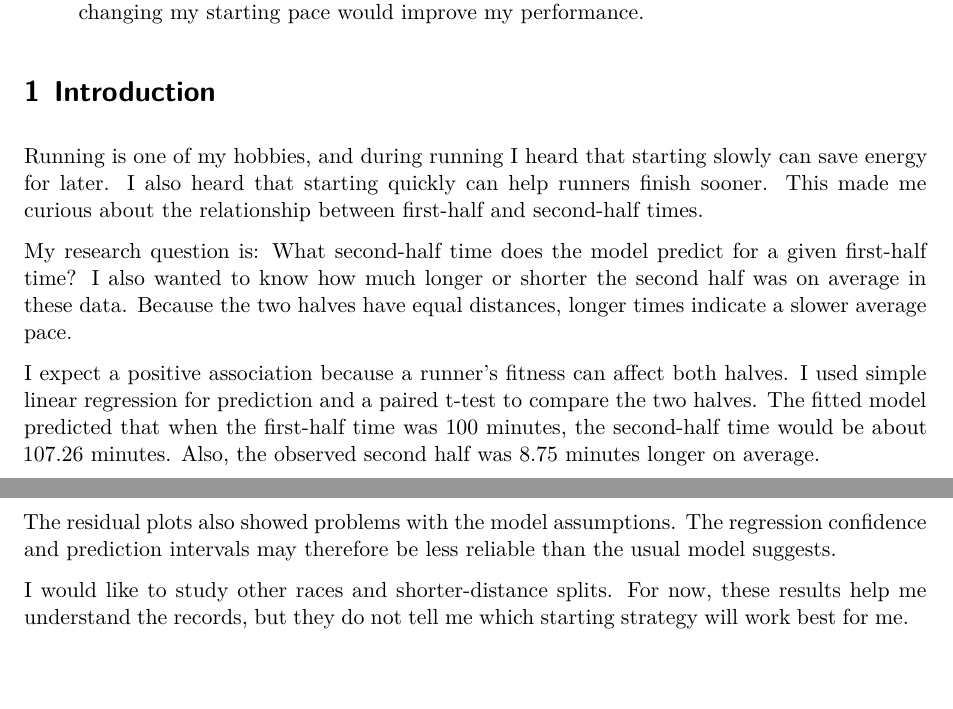
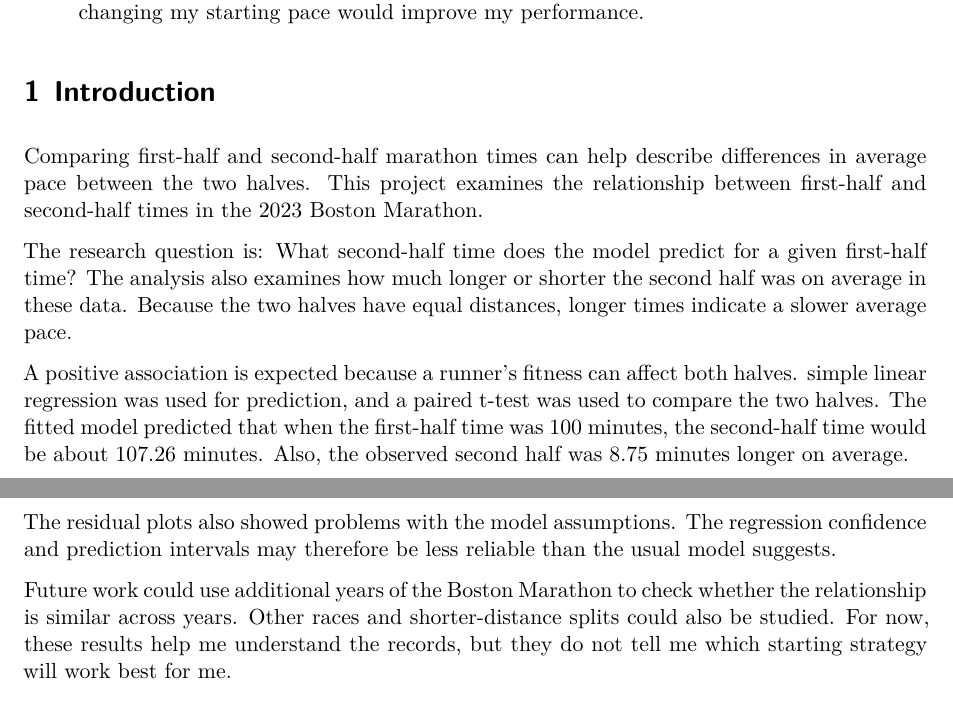
Before and after one commit to Yena-j1/MATH261A-project, a Quarto document (paper/paper-v1_yena_jeon.qmd): two parts of pages 1 and 5 of 5, joined at a grey line, cut so that both start at the same text, the shorter picture padded with empty space. Rendered offline with R 4.5, knitr and Pandoc in place of Quarto, then LaTeX, with nearby package versions.

Commit message:
peer review feedback updated

```diff
--- a/paper/paper-v1_yena_jeon.qmd
+++ b/paper/paper-v1_yena_jeon.qmd
@@ -46,11 +46,11 @@ boston <- boston_raw |>
 
 # Introduction
 
-Running is one of my hobbies, and during running I heard that starting slowly can save energy for later. I also heard that starting quickly can help runners finish sooner. This made me curious about the relationship between first-half and second-half times.
+Comparing first-half and second-half marathon times can help describe differences in average pace between the two halves. This project examines the relationship between first-half and second-half times in the 2023 Boston Marathon.
 
-My research question is: What second-half time does the model predict for a given first-half time? I also wanted to know how much longer or shorter the second half was on average in these data. Because the two halves have equal distances, longer times indicate a slower average pace.
+The research question is: What second-half time does the model predict for a given first-half time? The analysis also examines how much longer or shorter the second half was on average in these data. Because the two halves have equal distances, longer times indicate a slower average pace.
 
-I expect a positive association because a runner's fitness can affect both halves. I used simple linear regression for prediction and a paired t-test to compare the two halves. The fitted model predicted that when the first-half time was 100 minutes, the second-half time would be about 107.26 minutes. Also, the observed second half was 8.75 minutes longer on average.
+A positive association is expected because a runner's fitness can affect both halves. simple linear regression was used for prediction, and a paired t-test was used to compare the two halves. The fitted model predicted that when the first-half time was 100 minutes, the second-half time would be about 107.26 minutes. Also, the observed second half was 8.75 minutes longer on average.
 
 @sec-data introduces the data used in this analysis. @sec-methods describes the model, @sec-results presents the results, and @sec-discussion explains the limitations.
 
@@ -193,6 +193,6 @@ This analysis cannot show whether changing one runner's starting pace would impr
 
 The residual plots also showed problems with the model assumptions. The regression confidence and prediction intervals may therefore be less reliable than the usual model suggests.
 
-I would like to study other races and shorter-distance splits. For now, these results help me understand the records, but they do not tell me which starting strategy will work best for me.
+Future work could use additional years of the Boston Marathon to check whether the relationship is similar across years. Other races and shorter-distance splits could also be studied. For now, these results help me understand the records, but they do not tell me which starting strategy will work best for me.
 
 # References
```
Also changed, not shown: paper/paper-v1_yena_jeon.qmd (2 more changed lines), 3 other files.
